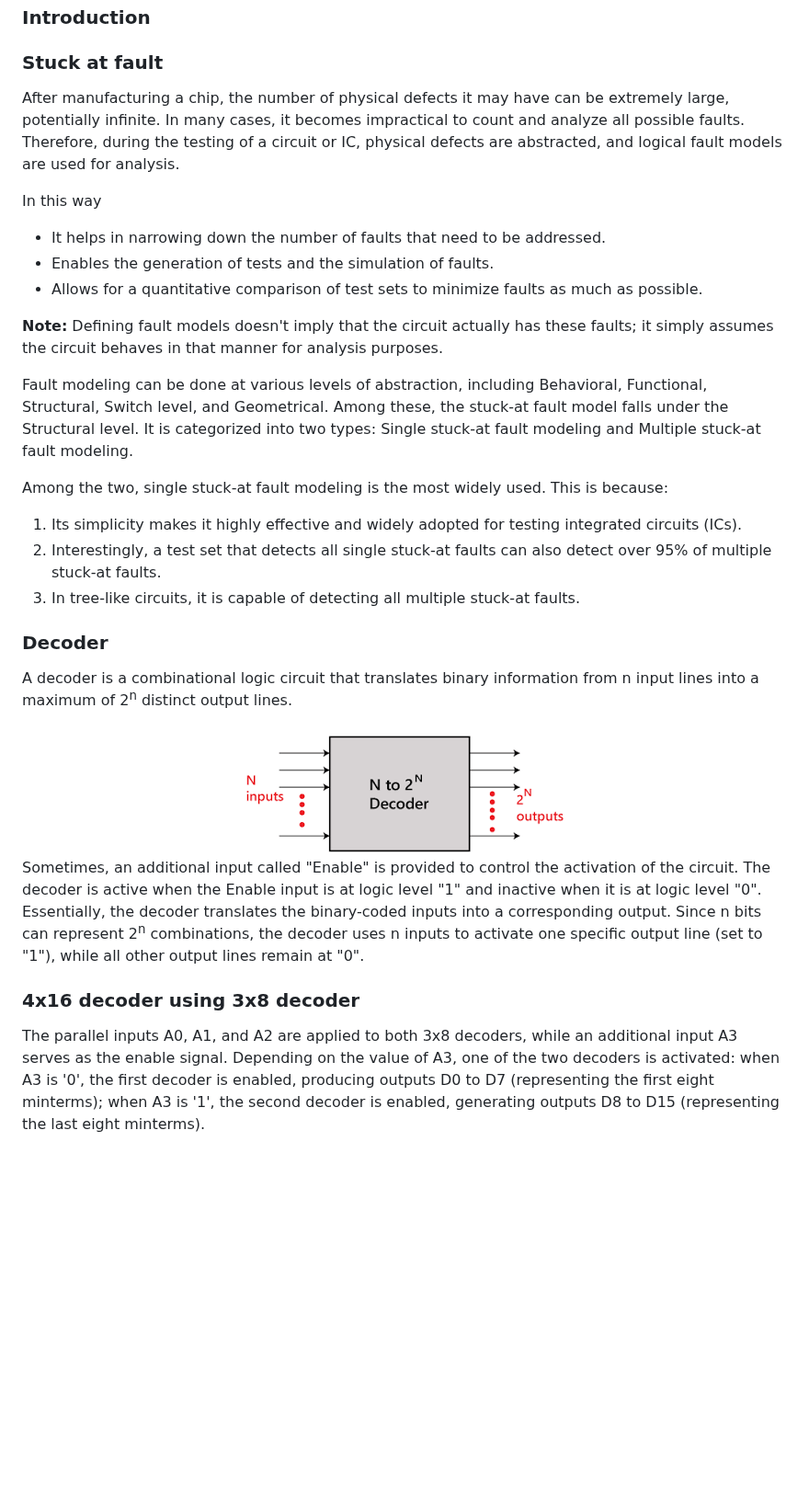
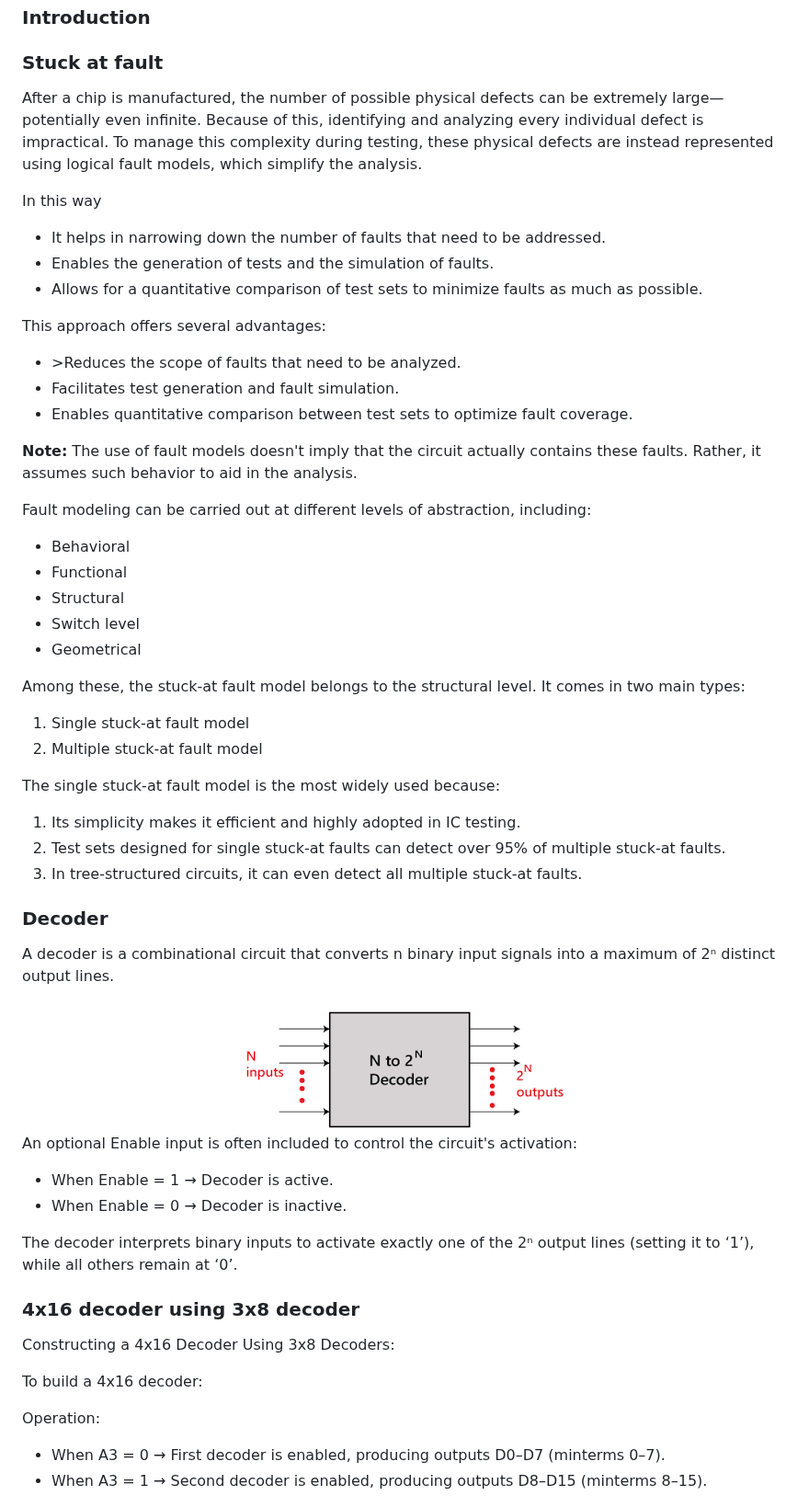
Before and after one commit to virtual-labs/exp-sa1-3x8-decoders-nitk, a Markdown page: experiment/theory.md, the part around one of its changes. Shown at 92% size. Drawn GitHub-style; blank space fills up the shorter version.

```diff
--- a/experiment/theory.md
+++ b/experiment/theory.md
@@ -2,7 +2,7 @@
 
 ### Stuck at fault
 
-<p style="text-align:justify;">After manufacturing a chip, the number of physical defects it may have can be extremely large, potentially infinite. In many cases, it becomes impractical to count and analyze all possible faults. Therefore, during the testing of a circuit or IC, physical defects are abstracted, and logical fault models are used for analysis.</p>
+<p style="text-align:justify;">After a chip is manufactured, the number of possible physical defects can be extremely large—potentially even infinite. Because of this, identifying and analyzing every individual defect is impractical. To manage this complexity during testing, these physical defects are instead represented using logical fault models, which simplify the analysis.</p>
 
 In this way
 <ul>
@@ -11,27 +11,62 @@ In this way
  <li>Allows for a quantitative comparison of test sets to minimize faults as much as possible.</li>
 </ul>
 
-<p style="text-align:justify;"><strong>Note:</strong> Defining fault models doesn't imply that the circuit actually has these faults; it simply assumes the circuit behaves in that manner for analysis purposes.</p>
+<p style="text-align:justify;">This approach offers several advantages:</p>
+<ul>
+<li>>Reduces the scope of faults that need to be analyzed.</li>
+<li>Facilitates test generation and fault simulation.</li>
+<li>Enables quantitative comparison between test sets to optimize fault coverage.</li>
+</ul>
 
-<p style="text-align:justify;">Fault modeling can be done at various levels of abstraction, including Behavioral, Functional, Structural, Switch level, and Geometrical. Among these, the stuck-at fault model falls under the Structural level. It is categorized into two types: Single stuck-at fault modeling and Multiple stuck-at fault modeling.</p>
+<p style="text-align:justify;"><strong>Note:</strong> The use of fault models doesn't imply that the circuit actually contains these faults. Rather, it assumes such behavior to aid in the analysis.</p>
 
-<p style="text-align:justify;">Among the two, single stuck-at fault modeling is the most widely used. This is because:</p>
+<p style="text-align:justify;">Fault modeling can be carried out at different levels of abstraction, including:</p>
+<ul>
+ <li>Behavioral</li>
+  <li>Functional</li>
+  <li>Structural</li>
+  <li>Switch level</li>
+  <li>Geometrical</li>
+</ul>
 
-1. Its simplicity makes it highly effective and widely adopted for testing integrated circuits (ICs).
-2. Interestingly, a test set that detects all single stuck-at faults can also detect over 95% of multiple stuck-at faults.
-3. In tree-like circuits, it is capable of detecting all multiple stuck-at faults.
+<p style="text-align:justify;">Among these, the stuck-at fault model belongs to the structural level. It comes in two main types:</p>
+<ol>
+ <li>Single stuck-at fault model</li>
+ <li>Multiple stuck-at fault model</li>
+</ol>
+
+<p style="text-align:justify;">The single stuck-at fault model is the most widely used because:</p>
+<ol>
+ <li>Its simplicity makes it efficient and highly adopted in IC testing.</li>
+ <li>Test sets designed for single stuck-at faults can detect over 95% of multiple stuck-at faults.</li>
+ <li>In tree-structured circuits, it can even detect all multiple stuck-at faults.</li>
+</ol>
 
 ### Decoder
 
-<p style="text-align:justify;">A decoder is a combinational logic circuit that translates binary information from n input lines into a maximum of 2<sup>n</sup> distinct output lines.</p>
+<p style="text-align:justify;">A decoder is a combinational circuit that converts n binary input signals into a maximum of 2ⁿ distinct output lines.</p>
 
  <center><img src="./images/2.png"/></center>
 
-<p style="text-align:justify;">Sometimes, an additional input called "Enable" is provided to control the activation of the circuit. The decoder is active when the Enable input is at logic level "1" and inactive when it is at logic level "0". Essentially, the decoder translates the binary-coded inputs into a corresponding output. Since n bits can represent 2<sup>n</sup> combinations, the decoder uses n inputs to activate one specific output line (set to "1"), while all other output lines remain at "0".</p>
+<p style="text-align:justify;">An optional Enable input is often included to control the circuit's activation:</p>
+<ul>
+ <li>When Enable = 1 → Decoder is active.</li>
+ <li>When Enable = 0 → Decoder is inactive.</li>
+</ul>
+
+<p style="text-align:justify;">The decoder interprets binary inputs to activate exactly one of the 2ⁿ output lines (setting it to ‘1’), while all others remain at ‘0’.</p>
 
 ### 4x16 decoder using 3x8 decoder
 
-<p style="text-align:justify;">The parallel inputs A0, A1, and A2 are applied to both 3x8 decoders, while an additional input A3 serves as the enable signal. Depending on the value of A3, one of the two decoders is activated: when A3 is '0', the first decoder is enabled, producing outputs D0 to D7 (representing the first eight minterms); when A3 is '1', the second decoder is enabled, generating outputs D8 to D15 (representing the last eight minterms).</p>
+<p style="text-align:justify;">Constructing a 4x16 Decoder Using 3x8 Decoders:</p>
+<p style="text-align:justify;">To build a 4x16 decoder:</p>
+
+
+<p style="text-align:justify;">Operation:</p>
+<ul>
+ <li>When A3 = 0 → First decoder is enabled, producing outputs D0–D7 (minterms 0–7).</li>
+ <li>When A3 = 1 → Second decoder is enabled, producing outputs D8–D15 (minterms 8–15).</li>
+</ul>
 
  <center><img src="images/3x18to4x16.png"/></center>
 
```
Also changed, not shown: other parts of experiment/theory.md (+10 -4 lines).
